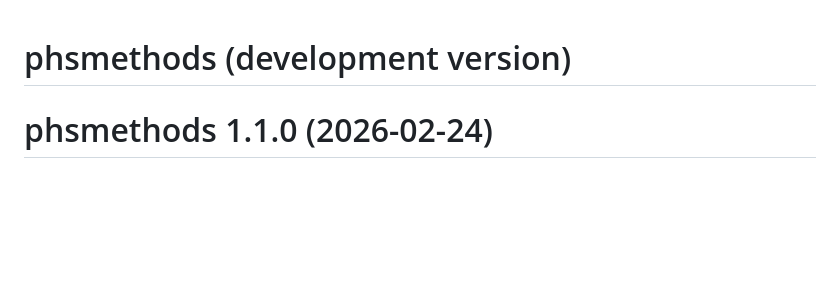
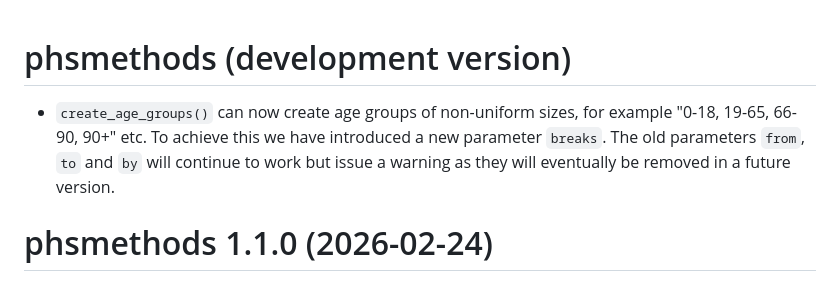
Before and after one commit to Public-Health-Scotland/phsmethods, a Markdown page: NEWS.md, the part around the change. Drawn GitHub-style; blank space fills up the shorter version.

Commit message:
Add NEWS item

```diff
--- a/NEWS.md
+++ b/NEWS.md
@@ -1,4 +1,9 @@
 # phsmethods (development version)
+
+- `create_age_groups()` can now create age groups of non-uniform sizes, for
+example "0-18, 19-65, 66-90, 90+" etc. To achieve this we have introduced a new
+parameter `breaks`. The old parameters `from`, `to` and `by` will continue to
+work but issue a warning as they will eventually be removed in a future version.
 
 # phsmethods 1.1.0 (2026-02-24)
 
```
